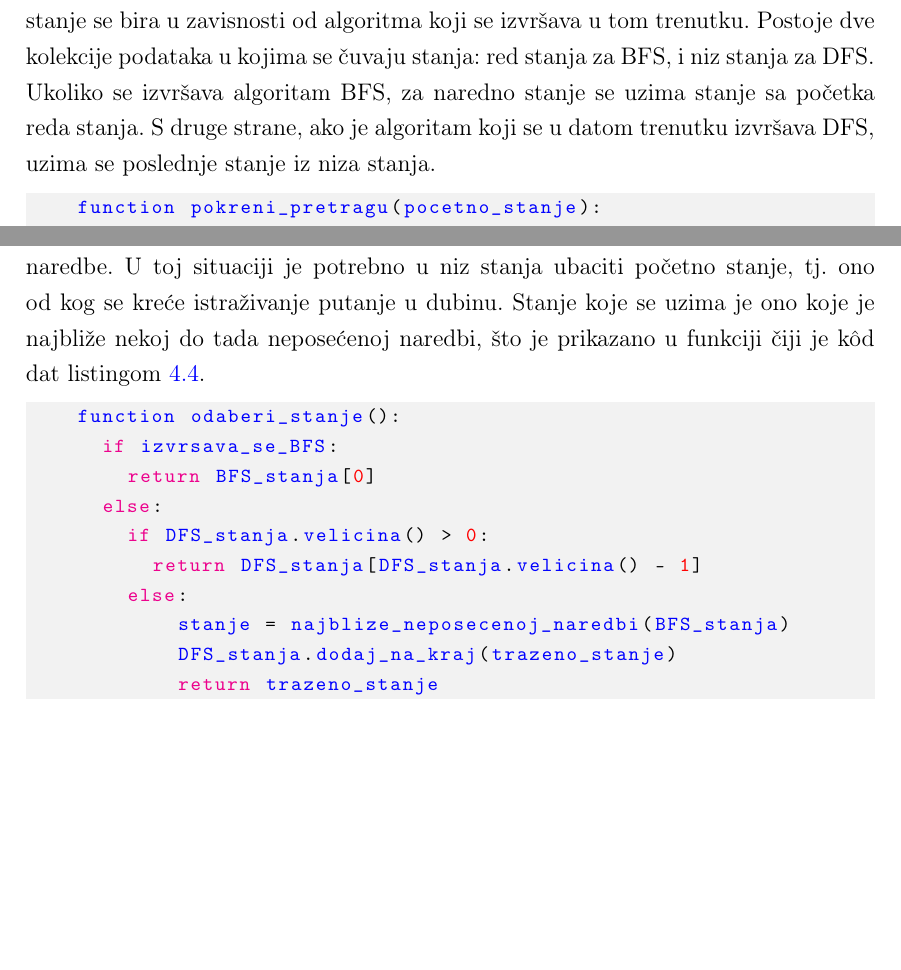
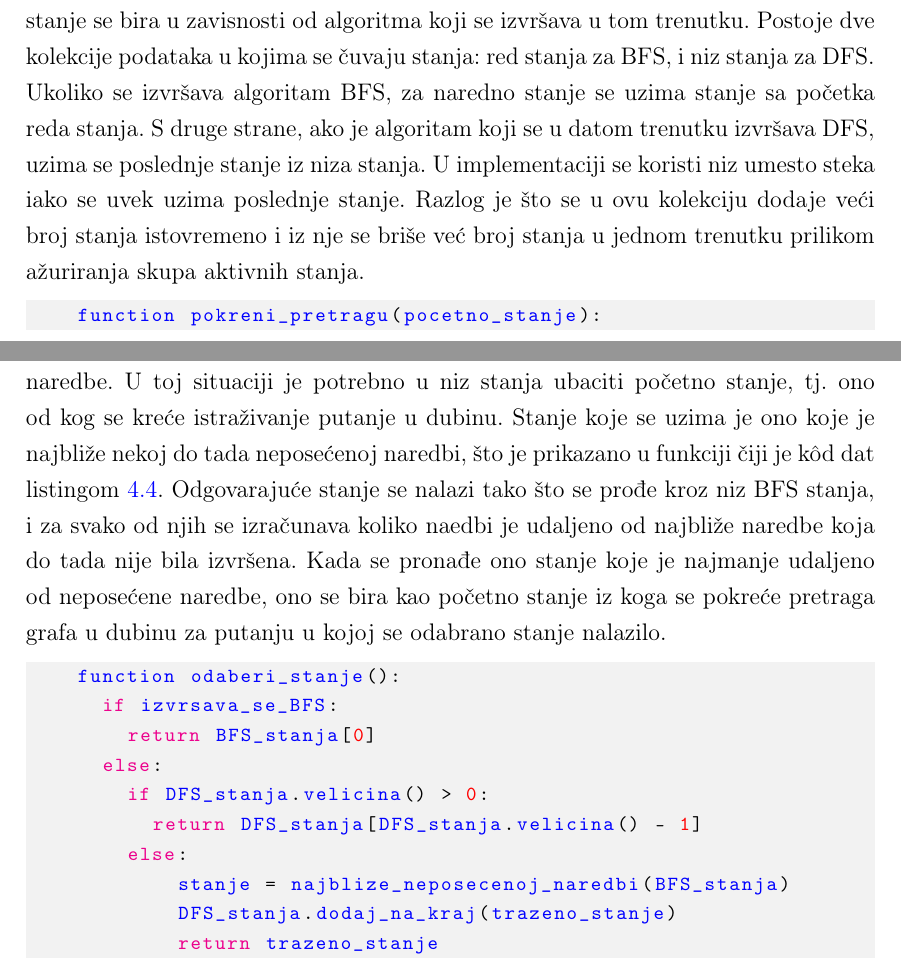
Before and after one commit to filozof50/Master, a LaTeX book (tekst/tekst.tex): two parts of pages 45 and 46 of 65, joined at a grey line, cut so that both start at the same text, the shorter picture padded with empty space. Compiled offline with pdfLaTeX.

Commit message:
Dodatne ispravke na komentare profesorke Vesne.

```diff
--- a/tekst/tekst.tex
+++ b/tekst/tekst.tex
@@ -742,7 +741,7 @@ Nakon što se izvrši naredba u okviru stanja i ažurira skup aktivnih stanja, v
 
 U listingu \ref{lst:glavna} je prikazan pseudok\^od glavne funkcije predloženog algoritma. Može se uočiti da se algoritam izvršava sve dok postoji barem jedno stanje čija naredba može biti izvršena ili dok ne dođe do prekida iz nekog drugog razloga. Do prekida može na primer doći usled prekoračenja vremena koje je određeno za simboličko izvršavanje određenog koda.
 
-Prvi korak je odabrati naredno stanje čija će naredba biti izvršena. Naredno stanje se bira u zavisnosti od algoritma koji se izvršava u tom trenutku. Postoje dve kolekcije podataka u kojima se čuvaju stanja: red stanja za BFS, i niz stanja za DFS. Ukoliko se izvršava algoritam BFS, za naredno stanje se uzima stanje sa početka reda stanja. S druge strane, ako je algoritam koji se u datom trenutku izvršava DFS, uzima se poslednje stanje iz niza stanja.
+Prvi korak je odabrati naredno stanje čija će naredba biti izvršena. Naredno stanje se bira u zavisnosti od algoritma koji se izvršava u tom trenutku. Postoje dve kolekcije podataka u kojima se čuvaju stanja: red stanja za BFS, i niz stanja za DFS. Ukoliko se izvršava algoritam BFS, za naredno stanje se uzima stanje sa početka reda stanja. S druge strane, ako je algoritam koji se u datom trenutku izvršava DFS, uzima se poslednje stanje iz niza stanja. U implementaciji se koristi niz umesto steka iako se uvek uzima poslednje stanje. Razlog je što se u ovu kolekciju dodaje veći broj stanja istovremeno i iz nje se briše već broj stanja u jednom trenutku prilikom ažuriranja skupa aktivnih stanja.
 
   \begin{lstlisting}[caption={Pseudok\^od glavne funckije algoritma},captionpos=b,label={lst:glavna}]
     function pokreni_pretragu(pocetno_stanje):
@@ -760,7 +759,7 @@ Prvi korak je odabrati naredno stanje čija će naredba biti izvršena. Naredno
 
     \end{lstlisting}
 
-U nekim situacijama se može desiti da je niz DFS stanja prazan. To je slučaj kad se tek prelazi na algoritam pretrage u dubinu, kada se neka putanja u potpunosti izuči do kraja, ili kada se sva stanja iz neke putanje izbace usled neotkrivanja nove naredbe. U toj situaciji je potrebno u niz stanja ubaciti početno stanje, tj. ono od kog se kreće istraživanje putanje u dubinu. Stanje koje se uzima je ono koje je najbliže nekoj do tada neposećenoj naredbi, što je prikazano u funkciji čiji je k\^od dat listingom \ref{lst:odaberi_stanje}.
+U nekim situacijama se može desiti da je niz DFS stanja prazan. To je slučaj kad se tek prelazi na algoritam pretrage u dubinu, kada se neka putanja u potpunosti izuči do kraja, ili kada se sva stanja iz neke putanje izbace usled neotkrivanja nove naredbe. U toj situaciji je potrebno u niz stanja ubaciti početno stanje, tj. ono od kog se kreće istraživanje putanje u dubinu. Stanje koje se uzima je ono koje je najbliže nekoj do tada neposećenoj naredbi, što je prikazano u funkciji čiji je k\^od dat listingom \ref{lst:odaberi_stanje}. Odgovarajuće stanje se nalazi tako što se prođe kroz niz BFS stanja, i za svako od njih se izračunava koliko naedbi je udaljeno od najbliže naredbe koja do tada nije bila izvršena. Kada se pronađe ono stanje koje je najmanje udaljeno od neposećene naredbe, ono se bira kao početno stanje iz koga se pokreće pretraga grafa u dubinu za putanju u kojoj se odabrano stanje nalazilo.
 
 \begin{lstlisting}[caption={Pseudok\^od funkcije za odabir narednog stanja koje se izvršava},captionpos=b,label={lst:odaberi_stanje}]
     function odaberi_stanje():
```
Also changed, not shown: tekst/tekst.pdf, tekst/tekst.tex (7 more changed lines).
